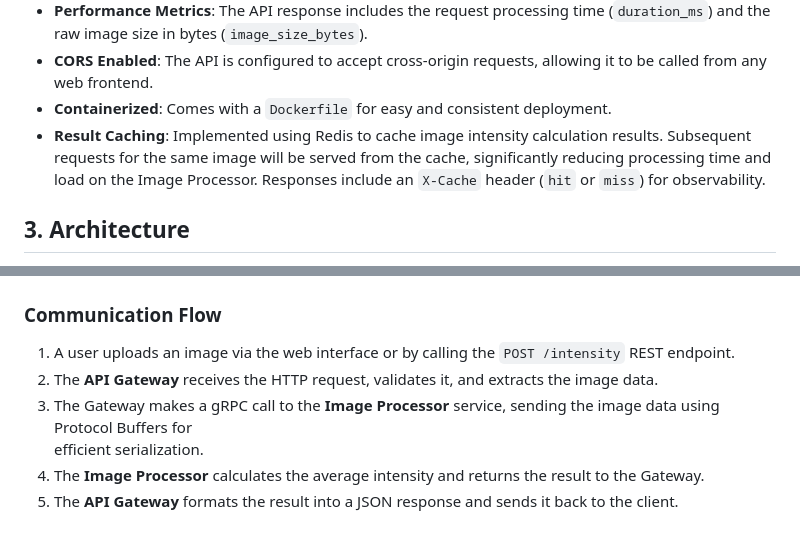
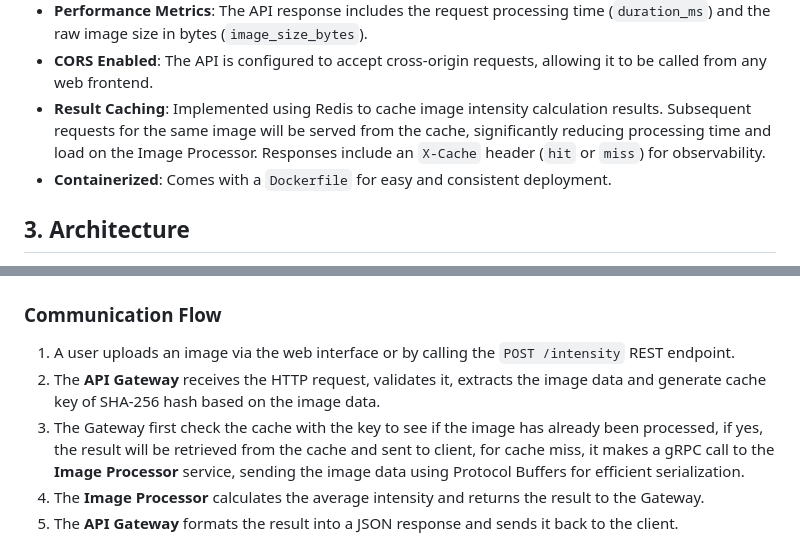
Before and after one commit to hornpondbrook/image.intensity.service, a Markdown page: README.md, 2 parts joined by grey strips. GitHub-like rendering.

```diff
--- a/README.md
+++ b/README.md
@@ -22,8 +22,8 @@ The intensity is computed by converting the image to grayscale and calculating t
 -   **Request Tracing**: Each request is assigned a unique ID (`X-Request-ID` header and `request_id` in response body) for improved logging and end-to-end traceability.
 -   **Performance Metrics**: The API response includes the request processing time (`duration_ms`) and the raw image size in bytes (`image_size_bytes`).
 -   **CORS Enabled**: The API is configured to accept cross-origin requests, allowing it to be called from any web frontend.
+-   **Result Caching**: Implemented using Redis to cache image intensity calculation results. Subsequent requests for the same image will be served from the cache, significantly reducing processing time and load on the Image Processor. Responses include an `X-Cache` header (`hit` or `miss`) for observability.
 -   **Containerized**: Comes with a `Dockerfile` for easy and consistent deployment.
--   **Result Caching**: Implemented using Redis to cache image intensity calculation results. Subsequent requests for the same image will be served from the cache, significantly reducing processing time and load on the Image Processor. Responses include an `X-Cache` header (`hit` or `miss`) for observability.
 
 ## 3. Architecture
 
@@ -63,9 +63,11 @@ This separation allows the two components to be developed, deployed, and scaled
 ### Communication Flow
 
 1.  A user uploads an image via the web interface or by calling the `POST /intensity` REST endpoint.
-2.  The **API Gateway** receives the HTTP request, validates it, and extracts the image data.
-3.  The Gateway makes a gRPC call to the **Image Processor** service, sending the image data using Protocol Buffers for
-efficient serialization.
+2.  The **API Gateway** receives the HTTP request, validates it, extracts the image data and generate cache key of
+    SHA-256 hash based on the image data.
+3.  The Gateway first check the cache with the key to see if the image has already been processed, if yes, the result will
+    be retrieved from the cache and sent to client, for cache miss, it makes a gRPC call to the **Image Processor** service,
+    sending the image data using Protocol Buffers for efficient serialization.
 4.  The **Image Processor** calculates the average intensity and returns the result to the Gateway.
 5.  The **API Gateway** formats the result into a JSON response and sends it back to the client.
 
```
Also changed, not shown: other parts of README.md (+28 -0 lines).
